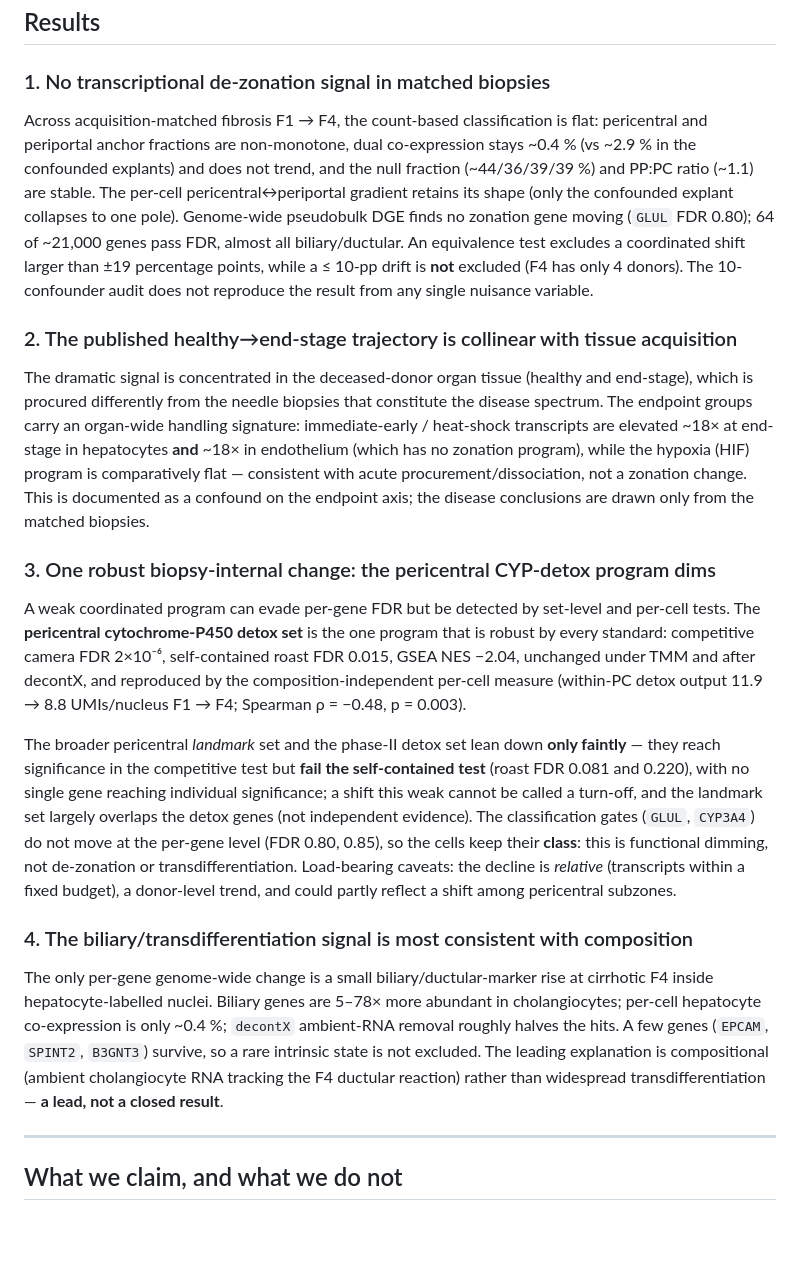
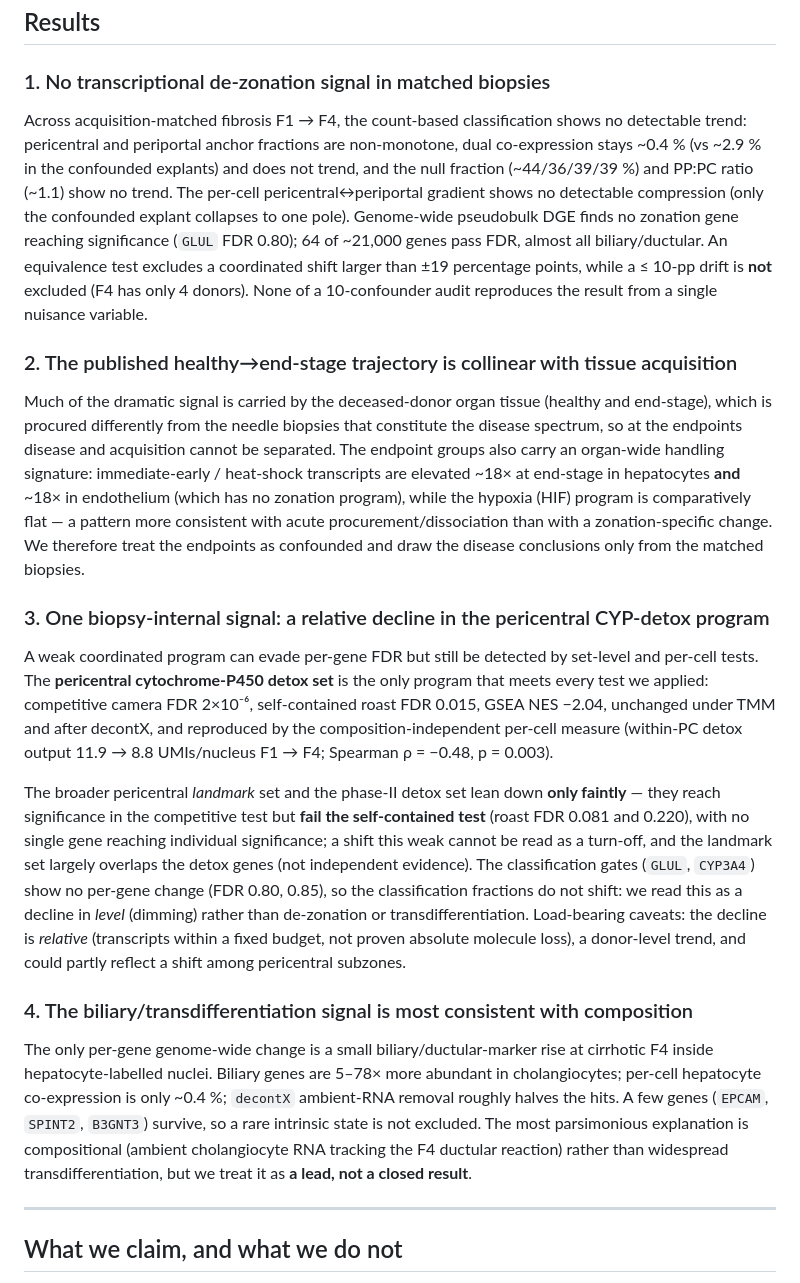
Before and after one commit to roeetekoah/liver-zonation, a Markdown page: README.md, the part around one of its changes. GitHub-like rendering; blank space fills up the shorter version.

Commit message:
README: soften result assertion strength (detections/bounds, not confident facts)

```diff
--- a/README.md
+++ b/README.md
@@ -66,21 +66,21 @@ Raw and processed data are gitignored (large, and the source is copyrighted); fe
 
 ### 1. No transcriptional de-zonation signal in matched biopsies
 
-Across acquisition-matched fibrosis F1 → F4, the count-based classification is flat: pericentral and periportal anchor fractions are non-monotone, dual co-expression stays ~0.4 % (vs ~2.9 % in the confounded explants) and does not trend, and the null fraction (~44/36/39/39 %) and PP:PC ratio (~1.1) are stable. The per-cell pericentral↔periportal gradient retains its shape (only the confounded explant collapses to one pole). Genome-wide pseudobulk DGE finds no zonation gene moving (`GLUL` FDR 0.80); 64 of ~21,000 genes pass FDR, almost all biliary/ductular. An equivalence test excludes a coordinated shift larger than ±19 percentage points, while a ≤ 10-pp drift is **not** excluded (F4 has only 4 donors). The 10-confounder audit does not reproduce the result from any single nuisance variable.
+Across acquisition-matched fibrosis F1 → F4, the count-based classification shows no detectable trend: pericentral and periportal anchor fractions are non-monotone, dual co-expression stays ~0.4 % (vs ~2.9 % in the confounded explants) and does not trend, and the null fraction (~44/36/39/39 %) and PP:PC ratio (~1.1) show no trend. The per-cell pericentral↔periportal gradient shows no detectable compression (only the confounded explant collapses to one pole). Genome-wide pseudobulk DGE finds no zonation gene reaching significance (`GLUL` FDR 0.80); 64 of ~21,000 genes pass FDR, almost all biliary/ductular. An equivalence test excludes a coordinated shift larger than ±19 percentage points, while a ≤ 10-pp drift is **not** excluded (F4 has only 4 donors). None of a 10-confounder audit reproduces the result from a single nuisance variable.
 
 ### 2. The published healthy→end-stage trajectory is collinear with tissue acquisition
 
-The dramatic signal is concentrated in the deceased-donor organ tissue (healthy and end-stage), which is procured differently from the needle biopsies that constitute the disease spectrum. The endpoint groups carry an organ-wide handling signature: immediate-early / heat-shock transcripts are elevated ~18× at end-stage in hepatocytes **and** ~18× in endothelium (which has no zonation program), while the hypoxia (HIF) program is comparatively flat — consistent with acute procurement/dissociation, not a zonation change. This is documented as a confound on the endpoint axis; the disease conclusions are drawn only from the matched biopsies.
+Much of the dramatic signal is carried by the deceased-donor organ tissue (healthy and end-stage), which is procured differently from the needle biopsies that constitute the disease spectrum, so at the endpoints disease and acquisition cannot be separated. The endpoint groups also carry an organ-wide handling signature: immediate-early / heat-shock transcripts are elevated ~18× at end-stage in hepatocytes **and** ~18× in endothelium (which has no zonation program), while the hypoxia (HIF) program is comparatively flat — a pattern more consistent with acute procurement/dissociation than with a zonation-specific change. We therefore treat the endpoints as confounded and draw the disease conclusions only from the matched biopsies.
 
-### 3. One robust biopsy-internal change: the pericentral CYP-detox program dims
+### 3. One biopsy-internal signal: a relative decline in the pericentral CYP-detox program
 
-A weak coordinated program can evade per-gene FDR but be detected by set-level and per-cell tests. The **pericentral cytochrome-P450 detox set** is the one program that is robust by every standard: competitive camera FDR 2×10⁻⁶, self-contained roast FDR 0.015, GSEA NES −2.04, unchanged under TMM and after decontX, and reproduced by the composition-independent per-cell measure (within-PC detox output 11.9 → 8.8 UMIs/nucleus F1 → F4; Spearman ρ = −0.48, p = 0.003).
+A weak coordinated program can evade per-gene FDR but still be detected by set-level and per-cell tests. The **pericentral cytochrome-P450 detox set** is the only program that meets every test we applied: competitive camera FDR 2×10⁻⁶, self-contained roast FDR 0.015, GSEA NES −2.04, unchanged under TMM and after decontX, and reproduced by the composition-independent per-cell measure (within-PC detox output 11.9 → 8.8 UMIs/nucleus F1 → F4; Spearman ρ = −0.48, p = 0.003).
 
-The broader pericentral *landmark* set and the phase-II detox set lean down **only faintly** — they reach significance in the competitive test but **fail the self-contained test** (roast FDR 0.081 and 0.220), with no single gene reaching individual significance; a shift this weak cannot be called a turn-off, and the landmark set largely overlaps the detox genes (not independent evidence). The classification gates (`GLUL`, `CYP3A4`) do not move at the per-gene level (FDR 0.80, 0.85), so the cells keep their **class**: this is functional dimming, not de-zonation or transdifferentiation. Load-bearing caveats: the decline is *relative* (transcripts within a fixed budget), a donor-level trend, and could partly reflect a shift among pericentral subzones.
+The broader pericentral *landmark* set and the phase-II detox set lean down **only faintly** — they reach significance in the competitive test but **fail the self-contained test** (roast FDR 0.081 and 0.220), with no single gene reaching individual significance; a shift this weak cannot be read as a turn-off, and the landmark set largely overlaps the detox genes (not independent evidence). The classification gates (`GLUL`, `CYP3A4`) show no per-gene change (FDR 0.80, 0.85), so the classification fractions do not shift: we read this as a decline in *level* (dimming) rather than de-zonation or transdifferentiation. Load-bearing caveats: the decline is *relative* (transcripts within a fixed budget, not proven absolute molecule loss), a donor-level trend, and could partly reflect a shift among pericentral subzones.
 
 ### 4. The biliary/transdifferentiation signal is most consistent with composition
 
-The only per-gene genome-wide change is a small biliary/ductular-marker rise at cirrhotic F4 inside hepatocyte-labelled nuclei. Biliary genes are 5–78× more abundant in cholangiocytes; per-cell hepatocyte co-expression is only ~0.4 %; `decontX` ambient-RNA removal roughly halves the hits. A few genes (`EPCAM`, `SPINT2`, `B3GNT3`) survive, so a rare intrinsic state is not excluded. The leading explanation is compositional (ambient cholangiocyte RNA tracking the F4 ductular reaction) rather than widespread transdifferentiation — **a lead, not a closed result**.
+The only per-gene genome-wide change is a small biliary/ductular-marker rise at cirrhotic F4 inside hepatocyte-labelled nuclei. Biliary genes are 5–78× more abundant in cholangiocytes; per-cell hepatocyte co-expression is only ~0.4 %; `decontX` ambient-RNA removal roughly halves the hits. A few genes (`EPCAM`, `SPINT2`, `B3GNT3`) survive, so a rare intrinsic state is not excluded. The most parsimonious explanation is compositional (ambient cholangiocyte RNA tracking the F4 ductular reaction) rather than widespread transdifferentiation, but we treat it as **a lead, not a closed result**.
 
 ---
 
```
Also changed, not shown: other parts of README.md (+2 -2 lines).
